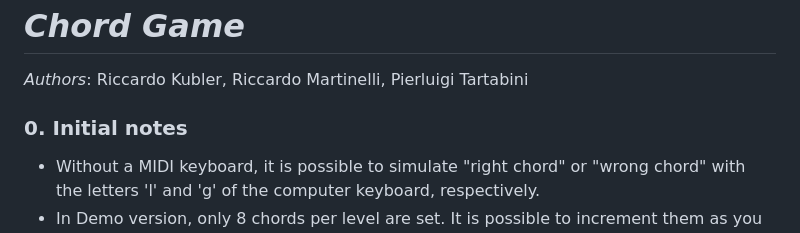
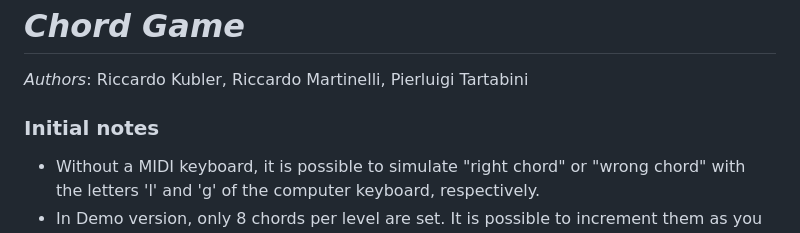
Before and after one commit to PierluT/Chord-Game, a Markdown page: README.md, the part around the change. GitHub-like rendering.

```diff
--- a/README.md
+++ b/README.md
@@ -3,7 +3,7 @@
 *Authors*: Riccardo Kubler, Riccardo Martinelli, Pierluigi
 Tartabini
 
-### 0. Initial notes
+### Initial notes
 
 - Without a MIDI keyboard, it is possible to simulate "right chord" or "wrong chord" with the letters 'l' and 'g' of the computer keyboard, respectively.
 - In Demo version, only 8 chords per level are set. It is possible to increment them as you want.
```
